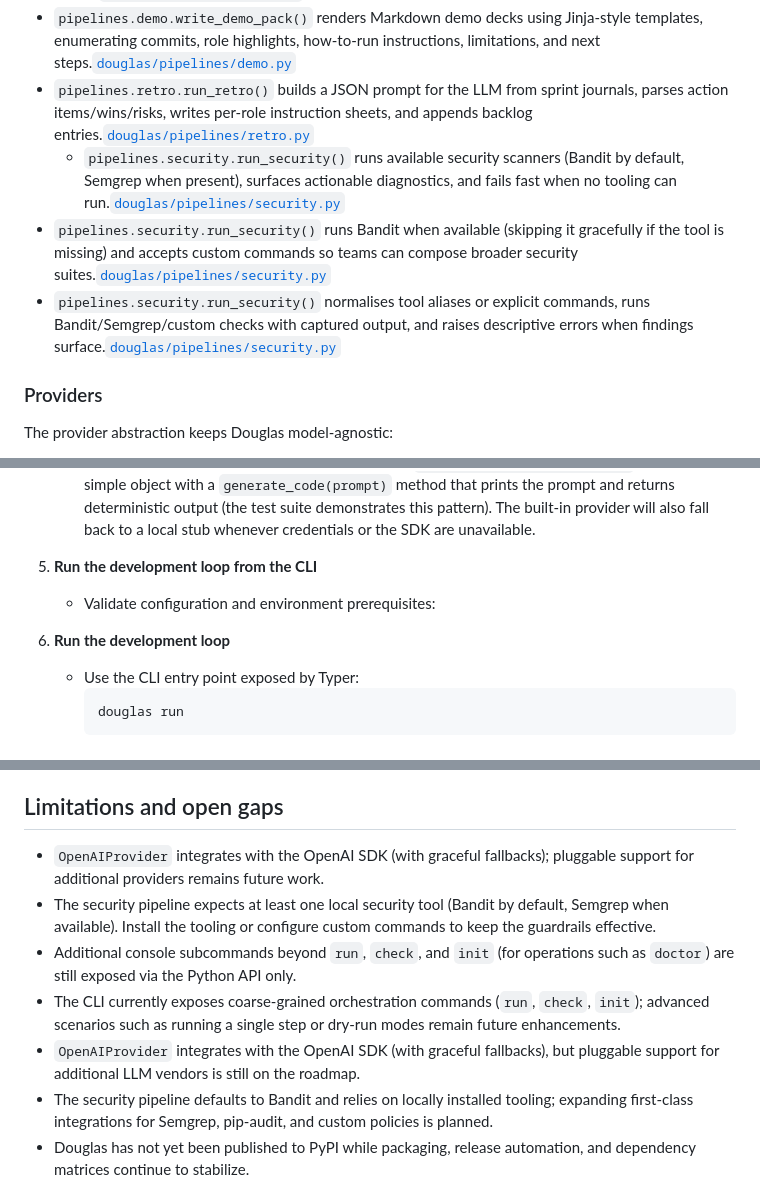
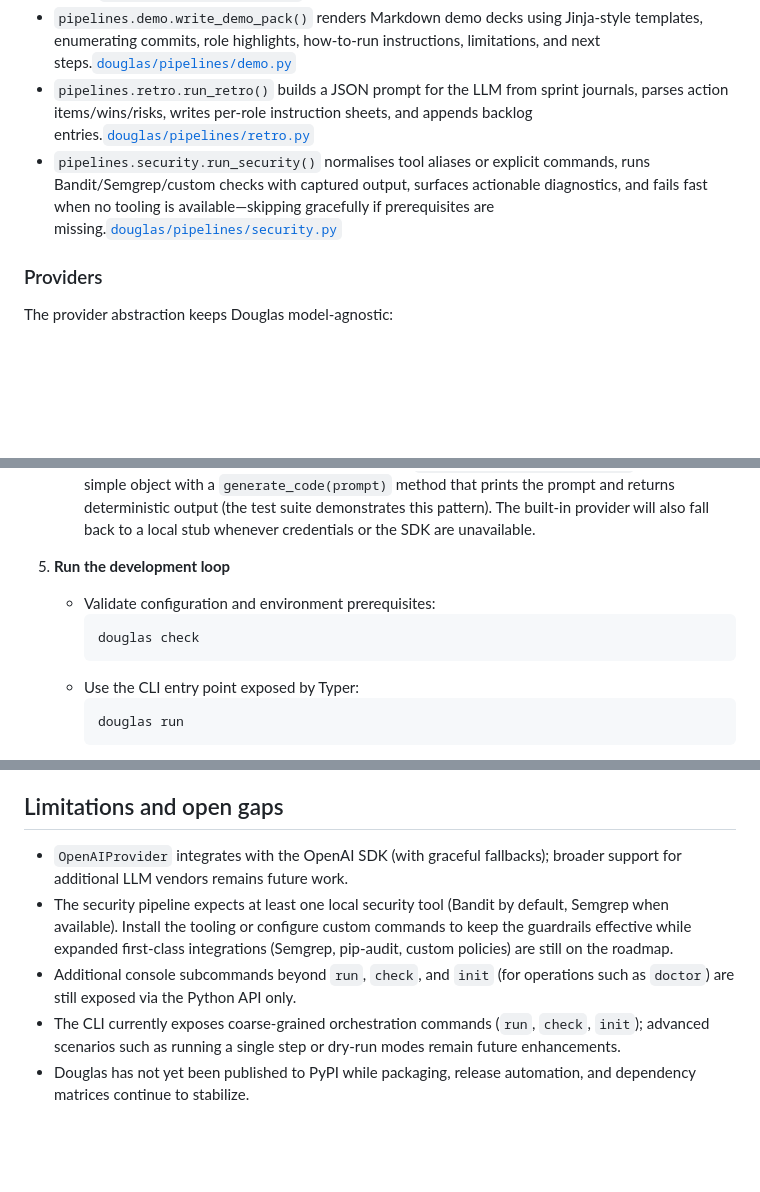
Before and after one commit to dickymoore/Douglas, a Markdown page: README.md, 3 parts joined by grey strips. Drawn GitHub-style; blank space fills up the shorter version.

Commit message:
tidy README duplication

````diff
--- a/README.md
+++ b/README.md
@@ -152,9 +152,7 @@ Each pipeline module focuses on a single concern:
 - `pipelines.test.run_tests()` launches `pytest -q` and returns non-zero status on failure.[`douglas/pipelines/test.py`](douglas/pipelines/test.py)
 - `pipelines.demo.write_demo_pack()` renders Markdown demo decks using Jinja-style templates, enumerating commits, role highlights, how-to-run instructions, limitations, and next steps.[`douglas/pipelines/demo.py`](douglas/pipelines/demo.py)
 - `pipelines.retro.run_retro()` builds a JSON prompt for the LLM from sprint journals, parses action items/wins/risks, writes per-role instruction sheets, and appends backlog entries.[`douglas/pipelines/retro.py`](douglas/pipelines/retro.py)
-  - `pipelines.security.run_security()` runs available security scanners (Bandit by default, Semgrep when present), surfaces actionable diagnostics, and fails fast when no tooling can run.[`douglas/pipelines/security.py`](douglas/pipelines/security.py)
-- `pipelines.security.run_security()` runs Bandit when available (skipping it gracefully if the tool is missing) and accepts custom commands so teams can compose broader security suites.[`douglas/pipelines/security.py`](douglas/pipelines/security.py)
-- `pipelines.security.run_security()` normalises tool aliases or explicit commands, runs Bandit/Semgrep/custom checks with captured output, and raises descriptive errors when findings surface.[`douglas/pipelines/security.py`](douglas/pipelines/security.py)
+- `pipelines.security.run_security()` normalises tool aliases or explicit commands, runs Bandit/Semgrep/custom checks with captured output, surfaces actionable diagnostics, and fails fast when no tooling is available—skipping gracefully if prerequisites are missing.[`douglas/pipelines/security.py`](douglas/pipelines/security.py)
 
 ### Providers
 
@@ -240,9 +238,11 @@ This walkthrough shows how to exercise Douglas on a fresh repository without dep
    - Export `OPENAI_API_KEY` (and optionally `OPENAI_MODEL` or `OPENAI_BASE_URL`) to enable the bundled OpenAI integration.
    - For offline experimentation you can monkeypatch `Douglas.create_llm_provider` to return a simple object with a `generate_code(prompt)` method that prints the prompt and returns deterministic output (the test suite demonstrates this pattern). The built-in provider will also fall back to a local stub whenever credentials or the SDK are unavailable.
 
-5. **Run the development loop from the CLI**
+5. **Run the development loop**
    - Validate configuration and environment prerequisites:
-5. **Run the development loop**
+     ```bash
+     douglas check
+     ```
    - Use the CLI entry point exposed by Typer:
      ```bash
      douglas run
@@ -278,12 +278,10 @@ This walkthrough shows how to exercise Douglas on a fresh repository without dep
 
 ## Limitations and open gaps
 
-- `OpenAIProvider` integrates with the OpenAI SDK (with graceful fallbacks); pluggable support for additional providers remains future work.
-- The security pipeline expects at least one local security tool (Bandit by default, Semgrep when available). Install the tooling or configure custom commands to keep the guardrails effective.
+- `OpenAIProvider` integrates with the OpenAI SDK (with graceful fallbacks); broader support for additional LLM vendors remains future work.
+- The security pipeline expects at least one local security tool (Bandit by default, Semgrep when available). Install the tooling or configure custom commands to keep the guardrails effective while expanded first-class integrations (Semgrep, pip-audit, custom policies) are still on the roadmap.
 - Additional console subcommands beyond `run`, `check`, and `init` (for operations such as `doctor`) are still exposed via the Python API only.
 - The CLI currently exposes coarse-grained orchestration commands (`run`, `check`, `init`); advanced scenarios such as running a single step or dry-run modes remain future enhancements.
-- `OpenAIProvider` integrates with the OpenAI SDK (with graceful fallbacks), but pluggable support for additional LLM vendors is still on the roadmap.
-- The security pipeline defaults to Bandit and relies on locally installed tooling; expanding first-class integrations for Semgrep, pip-audit, and custom policies is planned.
 - Douglas has not yet been published to PyPI while packaging, release automation, and dependency matrices continue to stabilize.
 
 Despite these gaps, the core orchestration, cadence handling, journaling, retro/demo generation, and release automation logic are fully implemented and thoroughly unit tested under `tests/`.
````
